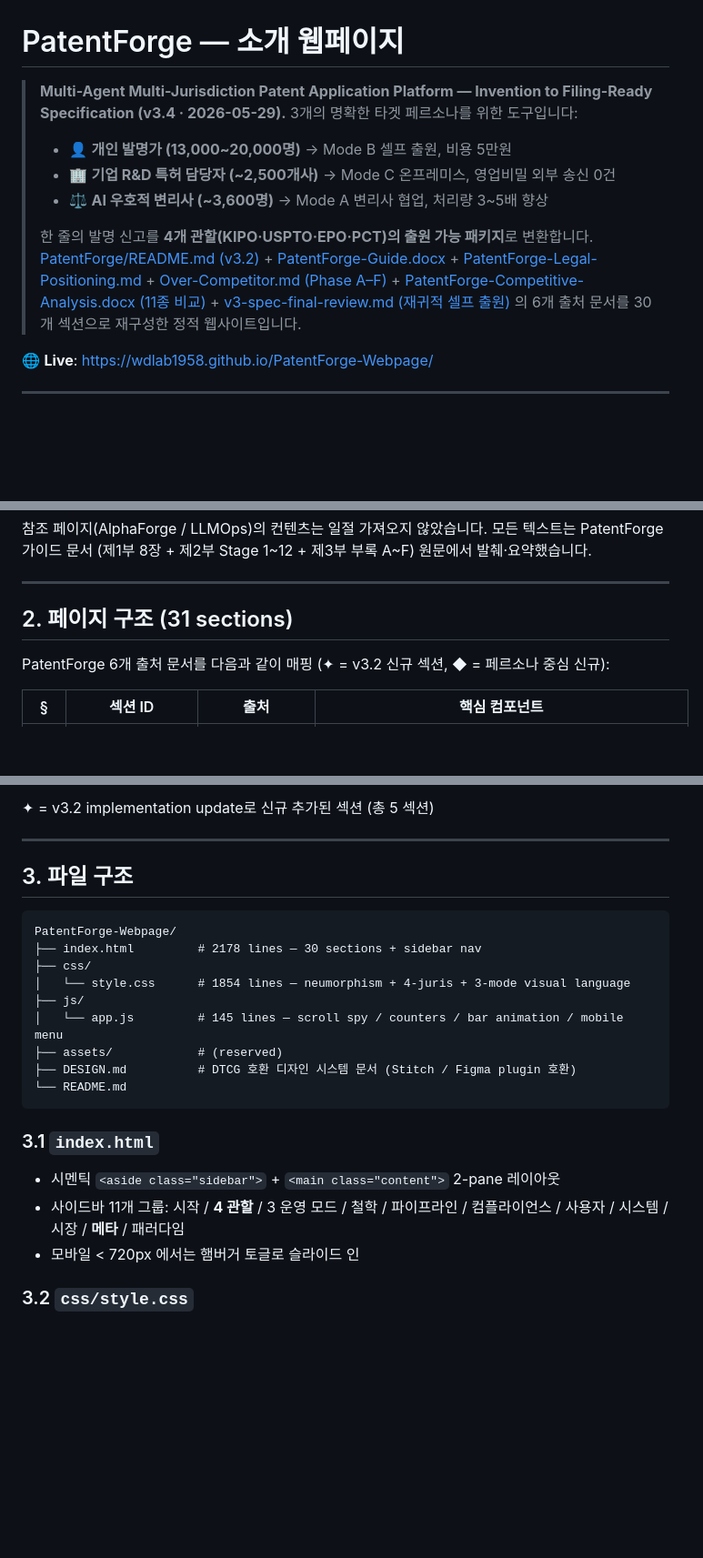
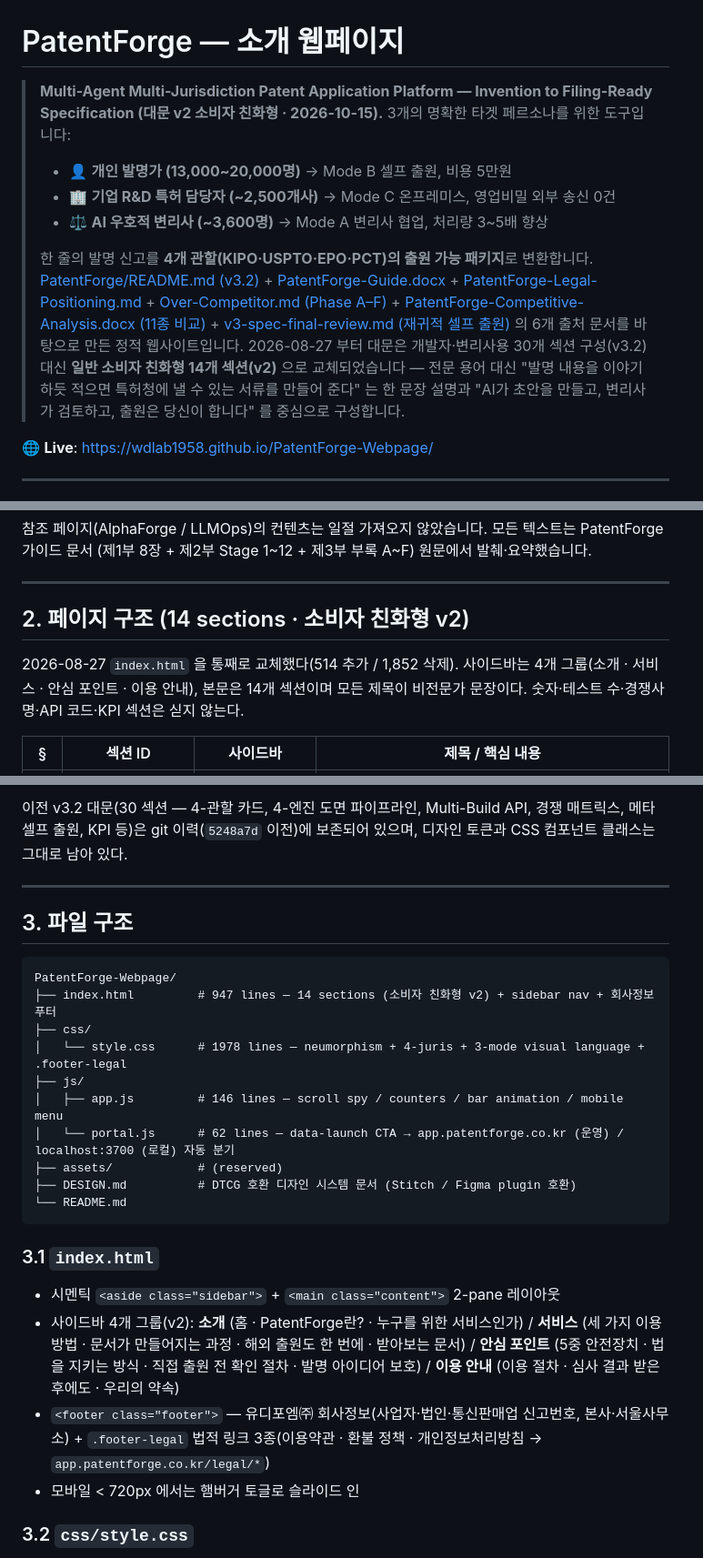
Before and after one commit to wdlab1958/PatentForge-Webpage, a Markdown page: README.md, 3 parts joined by grey strips. Shown at 91% size. GitHub-like rendering; blank space fills up the shorter version.

````diff
--- a/README.md
+++ b/README.md
@@ -1,6 +1,6 @@
 # PatentForge — 소개 웹페이지
 
-> **Multi-Agent Multi-Jurisdiction Patent Application Platform — Invention to Filing-Ready Specification (v3.4 · 2026-05-29).**
+> **Multi-Agent Multi-Jurisdiction Patent Application Platform — Invention to Filing-Ready Specification (대문 v2 소비자 친화형 · 2026-10-15).**
 > 3개의 명확한 타겟 페르소나를 위한 도구입니다:
 > - 👤 **개인 발명가 (13,000~20,000명)** → Mode B 셀프 출원, 비용 5만원
 > - 🏢 **기업 R&D 특허 담당자 (~2,500개사)** → Mode C 온프레미스, 영업비밀 외부 송신 0건
@@ -13,7 +13,7 @@
 > [Over-Competitor.md (Phase A–F)](../PatentForge/documents/Over-Competitor.md) +
 > [PatentForge-Competitive-Analysis.docx (11종 비교)](../PatentForge/documents/PatentForge-Competitive-Analysis.docx) +
 > [v3-spec-final-review.md (재귀적 셀프 출원)](../PatentForge/documents/v3-spec-final-review.md)
-> 의 6개 출처 문서를 30개 섹션으로 재구성한 정적 웹사이트입니다.
+> 의 6개 출처 문서를 바탕으로 만든 정적 웹사이트입니다. 2026-08-27 부터 대문은 개발자·변리사용 30개 섹션 구성(v3.2) 대신 **일반 소비자 친화형 14개 섹션(v2)** 으로 교체되었습니다 — 전문 용어 대신 "발명 내용을 이야기하듯 적으면 특허청에 낼 수 있는 서류를 만들어 준다" 는 한 문장 설명과 "AI가 초안을 만들고, 변리사가 검토하고, 출원은 당신이 합니다" 를 중심으로 구성합니다.
 
 🌐 **Live**: https://wdlab1958.github.io/PatentForge-Webpage/
 
@@ -64,9 +66,9 @@ PatentForge의 위험 시그널은 AlphaForge와 의미가 다릅니다.
 
 ---
 
-## 2. 페이지 구조 (31 sections)
+## 2. 페이지 구조 (14 sections · 소비자 친화형 v2)
 
-PatentForge 6개 출처 문서를 다음과 같이 매핑 (✦ = v3.2 신규 섹션, ◆ = 페르소나 중심 신규):
+2026-08-27 `index.html` 을 통째로 교체했다(514 추가 / 1,852 삭제). 사이드바는 4개 그룹(소개 · 서비스 · 안심 포인트 · 이용 안내), 본문은 14개 섹션이며 모든 제목이 비전문가 문장이다. 숫자·테스트 수·경쟁사명·API 코드·KPI 섹션은 싣지 않는다.
 
-| § | 섹션 ID | 출처 | 핵심 컴포넌트 |
+| § | 섹션 ID | 사이드바 | 제목 / 핵심 내용 |
 | --- | --- | --- | --- |
@@ -104,5 +89,5 @@ PatentForge 6개 출처 문서를 다음과 같이 매핑 (✦ = v3.2 신규 섹
 
-✦ = v3.2 implementation update로 신규 추가된 섹션 (총 5 섹션)
+이전 v3.2 대문(30 섹션 — 4-관할 카드, 4-엔진 도면 파이프라인, Multi-Build API, 경쟁 매트릭스, 메타 셀프 출원, KPI 등)은 git 이력(`5248a7d` 이전)에 보존되어 있으며, 디자인 토큰과 CSS 컴포넌트 클래스는 그대로 남아 있다.
 
 ---
 
@@ -110,11 +95,12 @@ PatentForge 6개 출처 문서를 다음과 같이 매핑 (✦ = v3.2 신규 섹
 
 ```
 PatentForge-Webpage/
-├── index.html         # 2178 lines — 30 sections + sidebar nav
+├── index.html         # 947 lines — 14 sections (소비자 친화형 v2) + sidebar nav + 회사정보 푸터
 ├── css/
-│   └── style.css      # 1854 lines — neumorphism + 4-juris + 3-mode visual language
+│   └── style.css      # 1978 lines — neumorphism + 4-juris + 3-mode visual language + .footer-legal
 ├── js/
-│   └── app.js         # 145 lines — scroll spy / counters / bar animation / mobile menu
+│   ├── app.js         # 146 lines — scroll spy / counters / bar animation / mobile menu
+│   └── portal.js      # 62 lines — data-launch CTA → app.patentforge.co.kr (운영) / localhost:3700 (로컬) 자동 분기
 ├── assets/            # (reserved)
 ├── DESIGN.md          # DTCG 호환 디자인 시스템 문서 (Stitch / Figma plugin 호환)
 └── README.md
@@ -122,7 +108,8 @@ PatentForge-Webpage/
 
 ### 3.1 `index.html`
 - 시멘틱 `<aside class="sidebar">` + `<main class="content">` 2-pane 레이아웃
-- 사이드바 11개 그룹: 시작 / **4 관할** / 3 운영 모드 / 철학 / 파이프라인 / 컴플라이언스 / 사용자 / 시스템 / 시장 / **메타** / 패러다임
+- 사이드바 4개 그룹(v2): **소개** (홈 · PatentForge란? · 누구를 위한 서비스인가) / **서비스** (세 가지 이용 방법 · 문서가 만들어지는 과정 · 해외 출원도 한 번에 · 받아보는 문서) / **안심 포인트** (5중 안전장치 · 법을 지키는 방식 · 직접 출원 전 확인 절차 · 발명 아이디어 보호) / **이용 안내** (이용 절차 · 심사 결과 받은 후에도 · 우리의 약속)
+- `<footer class="footer">` — 유디포엠㈜ 회사정보(사업자·법인·통신판매업 신고번호, 본사·서울사무소) + `.footer-legal` 법적 링크 3종(이용약관 · 환불 정책 · 개인정보처리방침 → `app.patentforge.co.kr/legal/*`)
 - 모바일 < 720px 에서는 햄버거 토글로 슬라이드 인
 
 ### 3.2 `css/style.css`
````
Also changed, not shown: other parts of README.md (+26 -32 lines).
